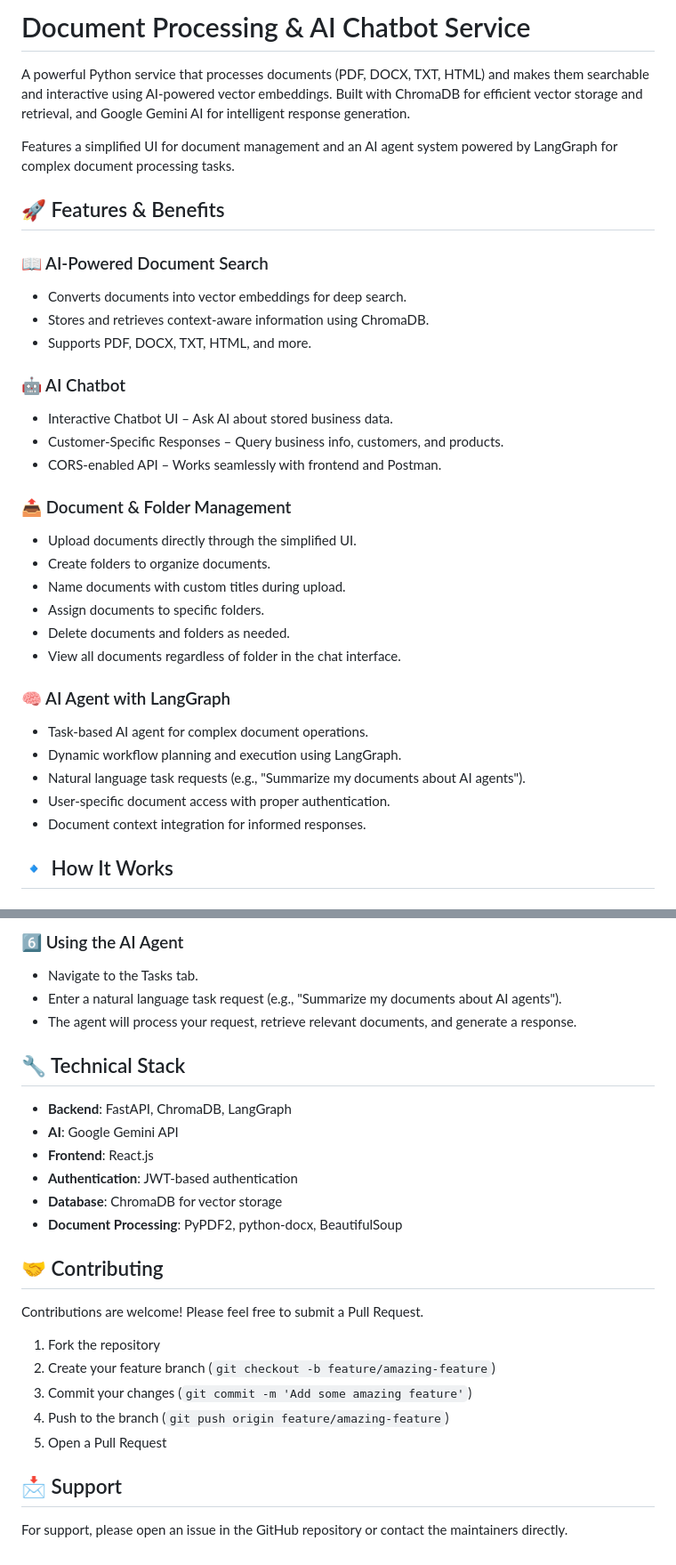
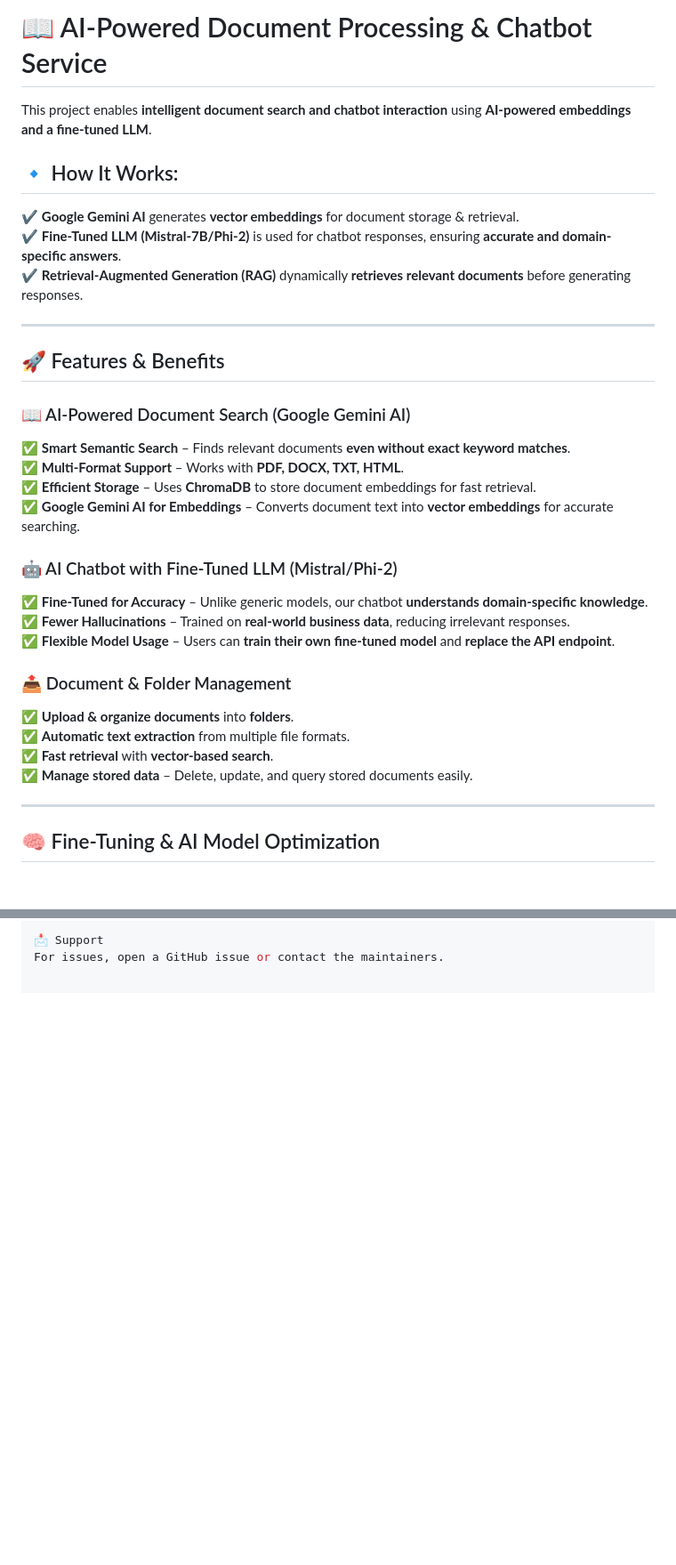
Before and after one commit to arashghezavati/Document-Vectorization-Service, a Markdown page: README.md, 2 parts joined by grey strips. Shown: that part at 89% size. Drawn GitHub-style; blank space fills up the shorter version.

```diff
--- a/README.md
+++ b/README.md
@@ -1,35 +1,34 @@
-# Document Processing & AI Chatbot Service
+# 📖 AI-Powered Document Processing & Chatbot Service
 
-A powerful Python service that processes documents (PDF, DOCX, TXT, HTML) and makes them searchable and interactive using AI-powered vector embeddings. Built with ChromaDB for efficient vector storage and retrieval, and Google Gemini AI for intelligent response generation.
+This project enables **intelligent document search and chatbot interaction** using **AI-powered embeddings and a fine-tuned LLM**.
 
-Features a simplified UI for document management and an AI agent system powered by LangGraph for complex document processing tasks.
+## 🔹 How It Works:
+✔ **Google Gemini AI** generates **vector embeddings** for document storage & retrieval.
+✔ **Fine-Tuned LLM (Mistral-7B/Phi-2)** is used for chatbot responses, ensuring **accurate and domain-specific answers**.
+✔ **Retrieval-Augmented Generation (RAG)** dynamically **retrieves relevant documents** before generating responses.
+
+---
 
 ## 🚀 Features & Benefits
 
-### 📖 AI-Powered Document Search
-- Converts documents into vector embeddings for deep search.
-- Stores and retrieves context-aware information using ChromaDB.
-- Supports PDF, DOCX, TXT, HTML, and more.
+### 📖 AI-Powered Document Search (Google Gemini AI)
+✅ **Smart Semantic Search** – Finds relevant documents **even without exact keyword matches**.
+✅ **Multi-Format Support** – Works with **PDF, DOCX, TXT, HTML**.
+✅ **Efficient Storage** – Uses **ChromaDB** to store document embeddings for fast retrieval.
+✅ **Google Gemini AI for Embeddings** – Converts document text into **vector embeddings** for accurate searching.
 
-### 🤖 AI Chatbot
-- Interactive Chatbot UI – Ask AI about stored business data.
-- Customer-Specific Responses – Query business info, customers, and products.
-- CORS-enabled API – Works seamlessly with frontend and Postman.
+### 🤖 AI Chatbot with Fine-Tuned LLM (Mistral/Phi-2)
+✅ **Fine-Tuned for Accuracy** – Unlike generic models, our chatbot **understands domain-specific knowledge**.
+✅ **Fewer Hallucinations** – Trained on **real-world business data**, reducing irrelevant responses.
+✅ **Flexible Model Usage** – Users can **train their own fine-tuned model** and **replace the API endpoint**.
 
 ### 📤 Document & Folder Management
-- Upload documents directly through the simplified UI.
-- Create folders to organize documents.
-- Name documents with custom titles during upload.
-- Assign documents to specific folders.
-- Delete documents and folders as needed.
-- View all documents regardless of folder in the chat interface.
+✅ **Upload & organize documents** into **folders**.
+✅ **Automatic text extraction** from multiple file formats.
+✅ **Fast retrieval** with **vector-based search**.
+✅ **Manage stored data** – Delete, update, and query stored documents easily.
 
-### 🧠 AI Agent with LangGraph
-- Task-based AI agent for complex document operations.
-- Dynamic workflow planning and execution using LangGraph.
-- Natural language task requests (e.g., "Summarize my documents about AI agents").
-- User-specific document access with proper authentication.
-- Document context integration for informed responses.
+---
 
-## 🔹 How It Works
+## 🧠 Fine-Tuning & AI Model Optimization
 
@@ -132,27 +129,2 @@ python run_server.py
-### 6️⃣ Using the AI Agent
-- Navigate to the Tasks tab.
-- Enter a natural language task request (e.g., "Summarize my documents about AI agents").
-- The agent will process your request, retrieve relevant documents, and generate a response.
-
-## 🔧 Technical Stack
-
-- **Backend**: FastAPI, ChromaDB, LangGraph
-- **AI**: Google Gemini API
-- **Frontend**: React.js
-- **Authentication**: JWT-based authentication
-- **Database**: ChromaDB for vector storage
-- **Document Processing**: PyPDF2, python-docx, BeautifulSoup
-
-## 🤝 Contributing
-
-Contributions are welcome! Please feel free to submit a Pull Request.
-
-1. Fork the repository
-2. Create your feature branch (`git checkout -b feature/amazing-feature`)
-3. Commit your changes (`git commit -m 'Add some amazing feature'`)
-4. Push to the branch (`git push origin feature/amazing-feature`)
-5. Open a Pull Request
-
-## 📩 Support
-
-For support, please open an issue in the GitHub repository or contact the maintainers directly.
+📩 Support
+For issues, open a GitHub issue or contact the maintainers.
```
Also changed, not shown: other parts of README.md (+72 -74 lines).
